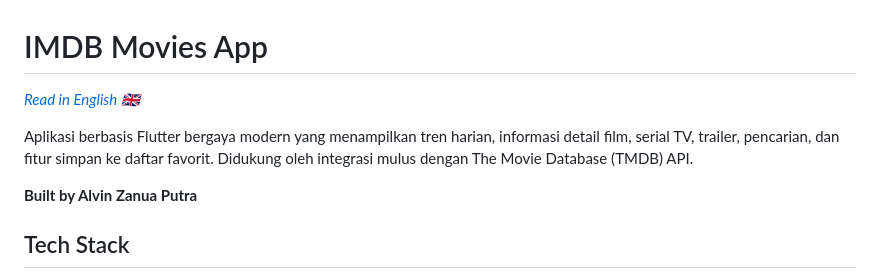
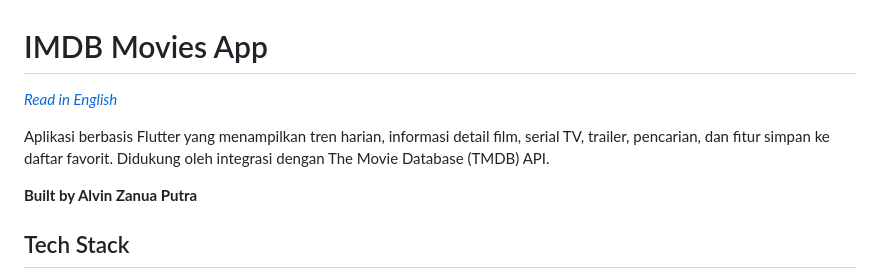
Before and after one commit to alvinzanuaputra/IMDB-Movie-Apps, a Markdown page: README.md, the part around the change. GitHub-like rendering.

Commit message:
chore: update readme

```diff
--- a/README.md
+++ b/README.md
@@ -1,8 +1,8 @@
 # IMDB Movies App
 
-*[Read in English 🇬🇧](README_EN.md)*
+*[Read in English](README_EN.md)*
 
-Aplikasi berbasis Flutter bergaya modern yang menampilkan tren harian, informasi detail film, serial TV, trailer, pencarian, dan fitur simpan ke daftar favorit. Didukung oleh integrasi mulus dengan The Movie Database (TMDB) API.
+Aplikasi berbasis Flutter yang menampilkan tren harian, informasi detail film, serial TV, trailer, pencarian, dan fitur simpan ke daftar favorit. Didukung oleh integrasi dengan The Movie Database (TMDB) API.
 
 **Built by Alvin Zanua Putra**
 
```
Also changed, not shown: README_EN.md (+1 -1 lines).
